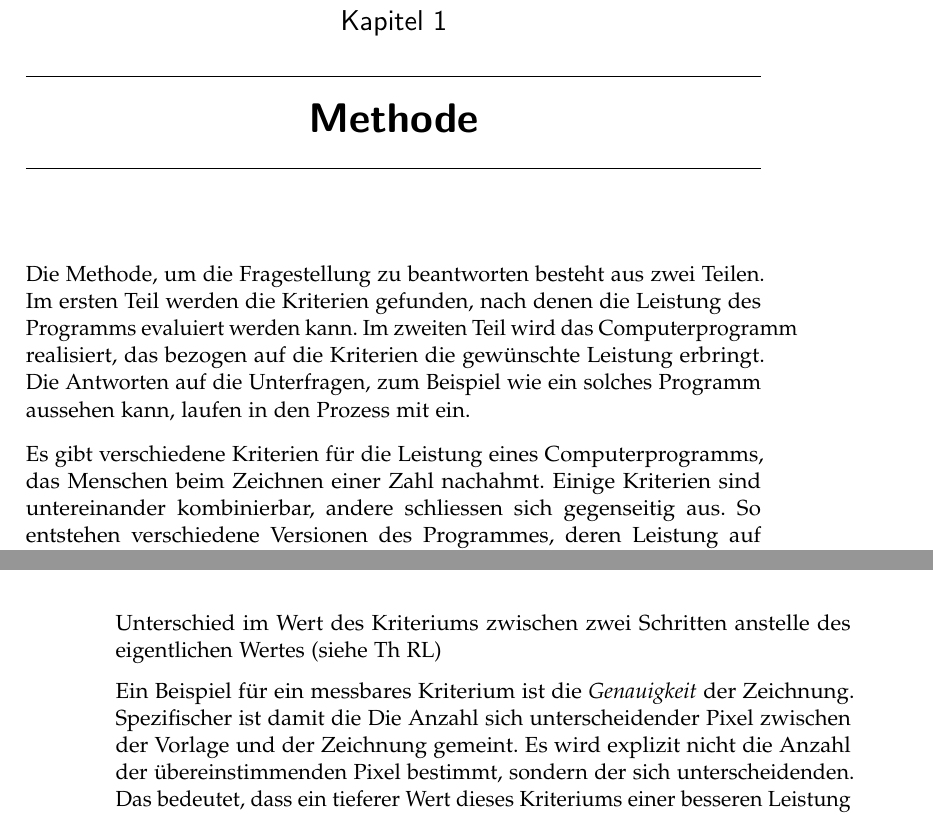
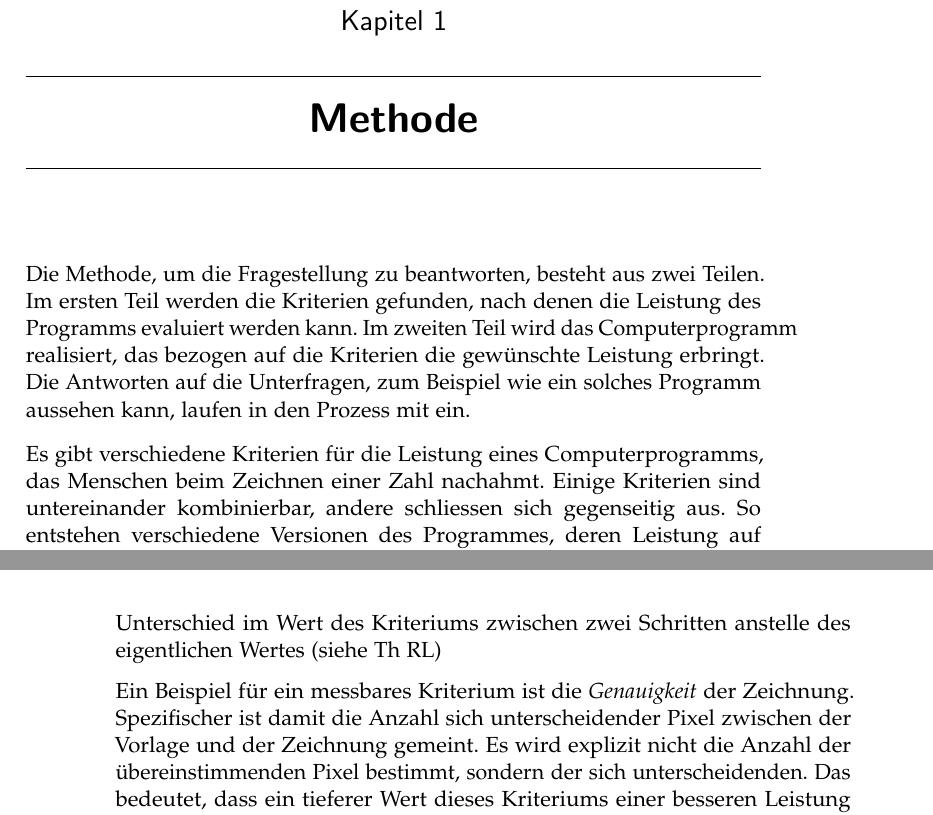
Before and after one commit to LarsZauberer/ReSketch, a LaTeX thesis (Documentation/main.tex, which reads Documentation/chapters/Methode.tex): two parts of pages 5 and 6 of 13, joined at a grey line, cut so that both start at the same text. Compiled offline with pdfLaTeX.

Commit message:
Leistung

```diff
--- a/Documentation/chapters/Methode.tex
+++ b/Documentation/chapters/Methode.tex
@@ -1,5 +1,5 @@
 \chapter{Methode}
-Die Methode, um die Fragestellung zu beantworten besteht aus zwei Teilen. Im
+Die Methode, um die Fragestellung zu beantworten, besteht aus zwei Teilen. Im
 ersten Teil werden die Kriterien gefunden, nach denen die Leistung des Programms
 evaluiert werden kann. Im zweiten Teil wird das Computerprogramm realisiert, das
 bezogen auf die Kriterien die gewünschte Leistung erbringt. Die Antworten auf
@@ -7,7 +7,7 @@ die Unterfragen, zum Beispiel wie ein solches Programm aussehen kann, laufen in
 den Prozess mit ein.
 
 Es gibt verschiedene Kriterien für die Leistung eines Computerprogramms, das
-Menschen beim Zeichnen einer Zahl nachahmt. Einige Kriterien sind untereinander
+Menschen beim Zeichnen einer Zahl nachahmt. Einige Kriterien sind untereinander  % TODO: Zahl evt. ausbessern
 kombinierbar, andere schliessen sich gegenseitig aus. So entstehen verschiedene
 Versionen des Programmes, deren Leistung auf verschiedenen Kriterien beruht.
 
@@ -26,10 +26,10 @@ berechenbare Zahlenwerte definiert und stützen auf Daten, die direkt aus dem
 Computerprogramm hervorgehen. Aus diesen Gründen eignen sich messbare Kriterien
 als Reward-Funktionen für einen Reinforcement Learning Algorithmus. Eine
 Reward-Funktion berechnet allerdings nur den Unterschied im Wert des Kriteriums
-zwischen zwei Schritten anstelle des eigentlichen Wertes (siehe Th RL)
+zwischen zwei Schritten anstelle des eigentlichen Wertes (siehe Th RL)  % TODO: Ref setzen
 
 Ein Beispiel für ein messbares Kriterium ist die \emph{Genauigkeit} der
-Zeichnung. Spezifischer ist damit die Die Anzahl sich unterscheidender Pixel
+Zeichnung. Spezifischer ist damit die Anzahl sich unterscheidender Pixel
 zwischen der Vorlage und der Zeichnung gemeint. Es wird explizit nicht die
 Anzahl der übereinstimmenden Pixel bestimmt, sondern der sich unterscheidenden.
 Das bedeutet, dass ein tieferer Wert dieses Kriteriums einer besseren Leistung
```
Also changed, not shown: Documentation/chapters/Methode.tex (10 more changed lines).
